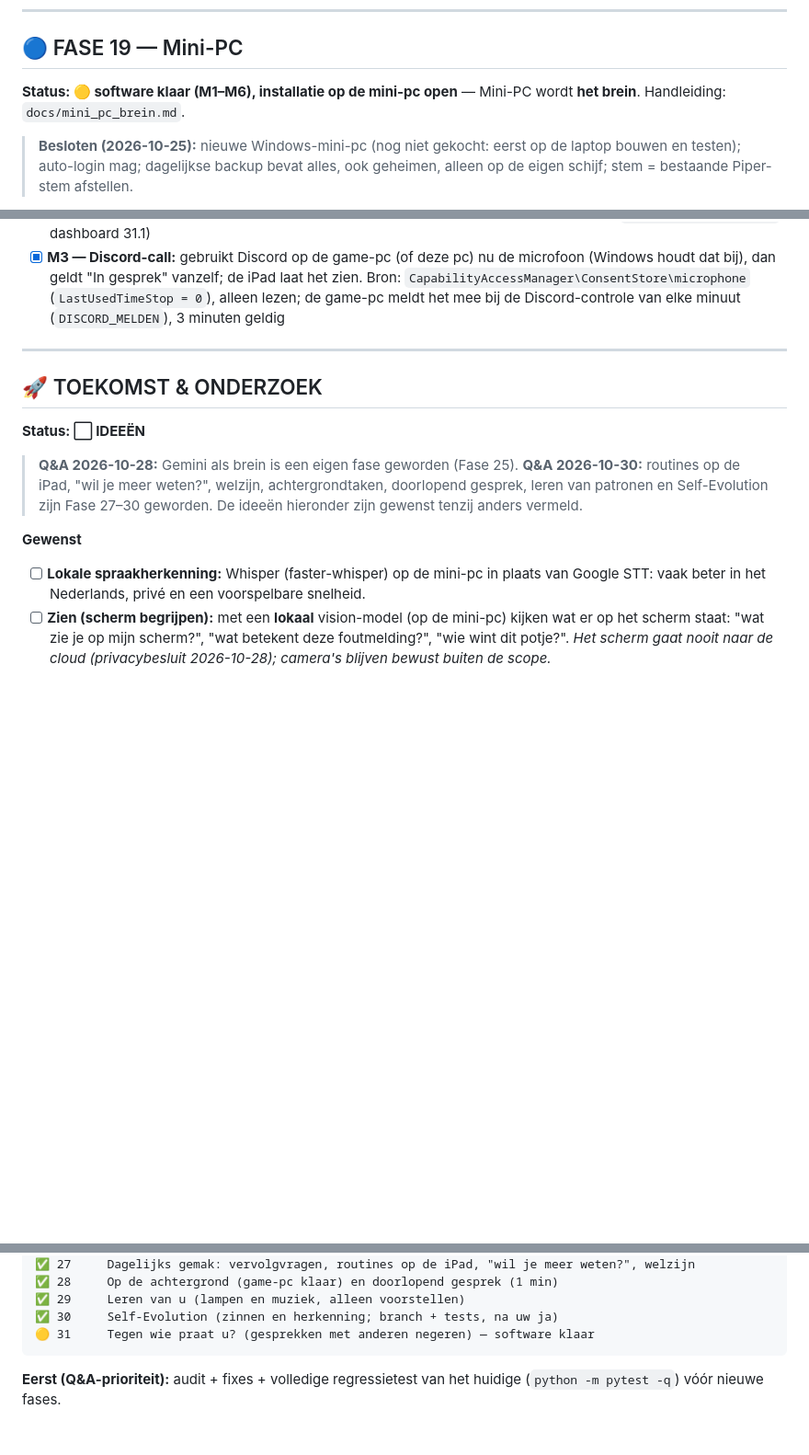
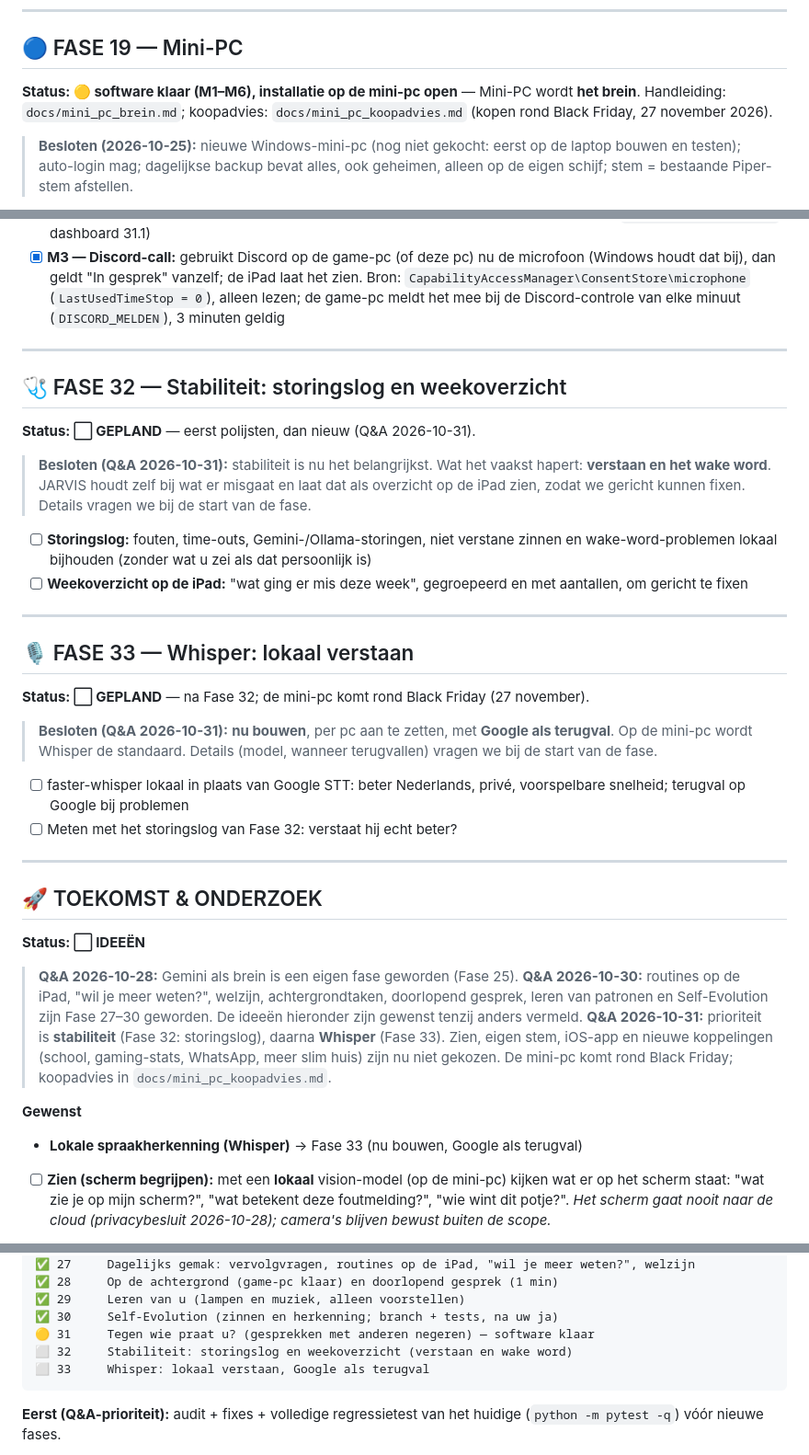
Before and after one commit to rushman404/JARVIS, a Markdown page: ROADMAP.md, 3 parts joined by grey strips. Shown at 92% size. GitHub-like rendering; blank space fills up the shorter version.

Commit message:
docs: Q&A 2026-10-31 — Fase 32 stabiliteit, Fase 33 Whisper; koopadvies mini-pc
Co-Authored-By: Claude Opus 5.5 <noreply@anthropic.com>

````diff
--- a/ROADMAP.md
+++ b/ROADMAP.md
@@ -514,7 +514,7 @@ Design: `docs/fase18_dashboard_design.md` · handleiding + iPad-testlijst:
 
 ## 🔵 FASE 19 — Mini-PC
 
-**Status: 🟡 software klaar (M1–M6), installatie op de mini-pc open** — Mini-PC wordt **het brein**. Handleiding: `docs/mini_pc_brein.md`.
+**Status: 🟡 software klaar (M1–M6), installatie op de mini-pc open** — Mini-PC wordt **het brein**. Handleiding: `docs/mini_pc_brein.md`; koopadvies: `docs/mini_pc_koopadvies.md` (kopen rond Black Friday, 27 november 2026).
 
 > **Besloten (2026-10-25):** nieuwe Windows-mini-pc (nog niet gekocht: eerst op
 > de laptop bouwen en testen); auto-login mag; dagelijkse backup bevat alles,
@@ -830,6 +830,33 @@ Design: `docs/fase18_dashboard_design.md` · handleiding + iPad-testlijst:
 
 ---
 
+## 🩺 FASE 32 — Stabiliteit: storingslog en weekoverzicht
+
+**Status: ⬜ GEPLAND** — eerst polijsten, dan nieuw (Q&A 2026-10-31).
+
+> **Besloten (Q&A 2026-10-31):** stabiliteit is nu het belangrijkst. Wat het
+> vaakst hapert: **verstaan en het wake word**. JARVIS houdt zelf bij wat er
+> misgaat en laat dat als overzicht op de iPad zien, zodat we gericht kunnen
+> fixen. Details vragen we bij de start van de fase.
+
+* [ ] **Storingslog:** fouten, time-outs, Gemini-/Ollama-storingen, niet verstane zinnen en wake-word-problemen lokaal bijhouden (zonder wat u zei als dat persoonlijk is)
+* [ ] **Weekoverzicht op de iPad:** "wat ging er mis deze week", gegroepeerd en met aantallen, om gericht te fixen
+
+---
+
+## 🎙️ FASE 33 — Whisper: lokaal verstaan
+
+**Status: ⬜ GEPLAND** — na Fase 32; de mini-pc komt rond Black Friday (27 november).
+
+> **Besloten (Q&A 2026-10-31):** **nu bouwen**, per pc aan te zetten, met
+> **Google als terugval**. Op de mini-pc wordt Whisper de standaard. Details
+> (model, wanneer terugvallen) vragen we bij de start van de fase.
+
+* [ ] faster-whisper lokaal in plaats van Google STT: beter Nederlands, privé, voorspelbare snelheid; terugval op Google bij problemen
+* [ ] Meten met het storingslog van Fase 32: verstaat hij echt beter?
+
+---
+
 ## 🚀 TOEKOMST & ONDERZOEK
 
 **Status: ⬜ IDEEËN**
@@ -838,9 +865,13 @@ Design: `docs/fase18_dashboard_design.md` · handleiding + iPad-testlijst:
 > **Q&A 2026-10-30:** routines op de iPad, "wil je meer weten?", welzijn,
 > achtergrondtaken, doorlopend gesprek, leren van patronen en Self-Evolution
 > zijn Fase 27–30 geworden. De ideeën hieronder zijn gewenst tenzij anders vermeld.
+> **Q&A 2026-10-31:** prioriteit is **stabiliteit** (Fase 32: storingslog), daarna
+> **Whisper** (Fase 33). Zien, eigen stem, iOS-app en nieuwe koppelingen (school,
+> gaming-stats, WhatsApp, meer slim huis) zijn nu niet gekozen. De mini-pc komt
+> rond Black Friday; koopadvies in `docs/mini_pc_koopadvies.md`.
 
 **Gewenst**
-*   [ ] **Lokale spraakherkenning:** Whisper (faster-whisper) op de mini-pc in plaats van Google STT: vaak beter in het Nederlands, privé en een voorspelbare snelheid.
+*   **Lokale spraakherkenning (Whisper)** → Fase 33 (nu bouwen, Google als terugval)
 *   [ ] **Zien (scherm begrijpen):** met een **lokaal** vision-model (op de mini-pc) kijken wat er op het scherm staat: "wat zie je op mijn scherm?", "wat betekent deze foutmelding?", "wie wint dit potje?". _Het scherm gaat nooit naar de cloud (privacybesluit 2026-10-28); camera's blijven bewust buiten de scope._
 *   **Taken op de achtergrond** → Fase 28 (alleen "game-pc klaar"); prijzen en pagina's in de gaten houden: niet gekozen
 *   **Welzijn compleet** → Fase 27
@@ -884,6 +915,8 @@ Design: `docs/fase18_dashboard_design.md` · handleiding + iPad-testlijst:
 ✅ 29     Leren van u (lampen en muziek, alleen voorstellen)
 ✅ 30     Self-Evolution (zinnen en herkenning; branch + tests, na uw ja)
 🟡 31     Tegen wie praat u? (gesprekken met anderen negeren) — software klaar
+⬜ 32     Stabiliteit: storingslog en weekoverzicht (verstaan en wake word)
+⬜ 33     Whisper: lokaal verstaan, Google als terugval
 ```
 
 **Eerst (Q&A-prioriteit):** audit + fixes + volledige regressietest van het
````
Also changed, not shown: docs/mini_pc_koopadvies.md (added, +78 -0 lines).
